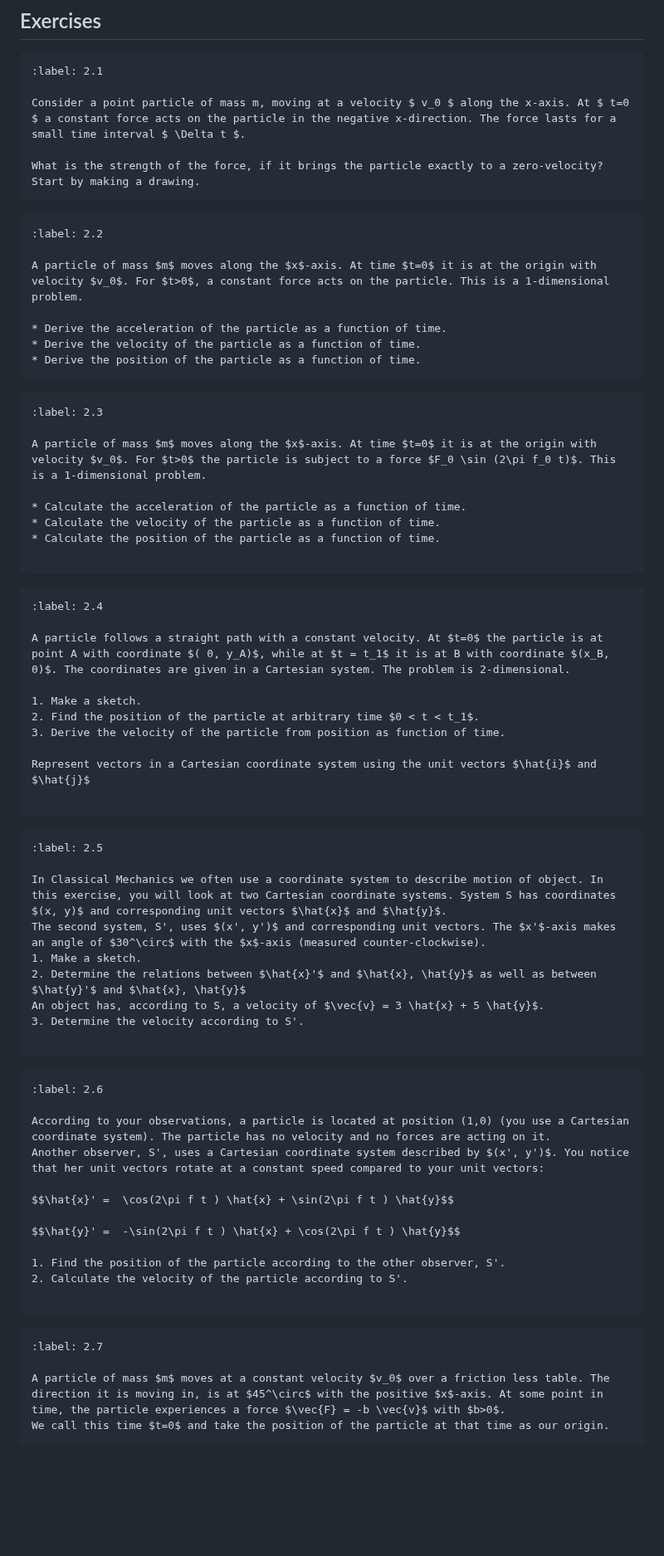
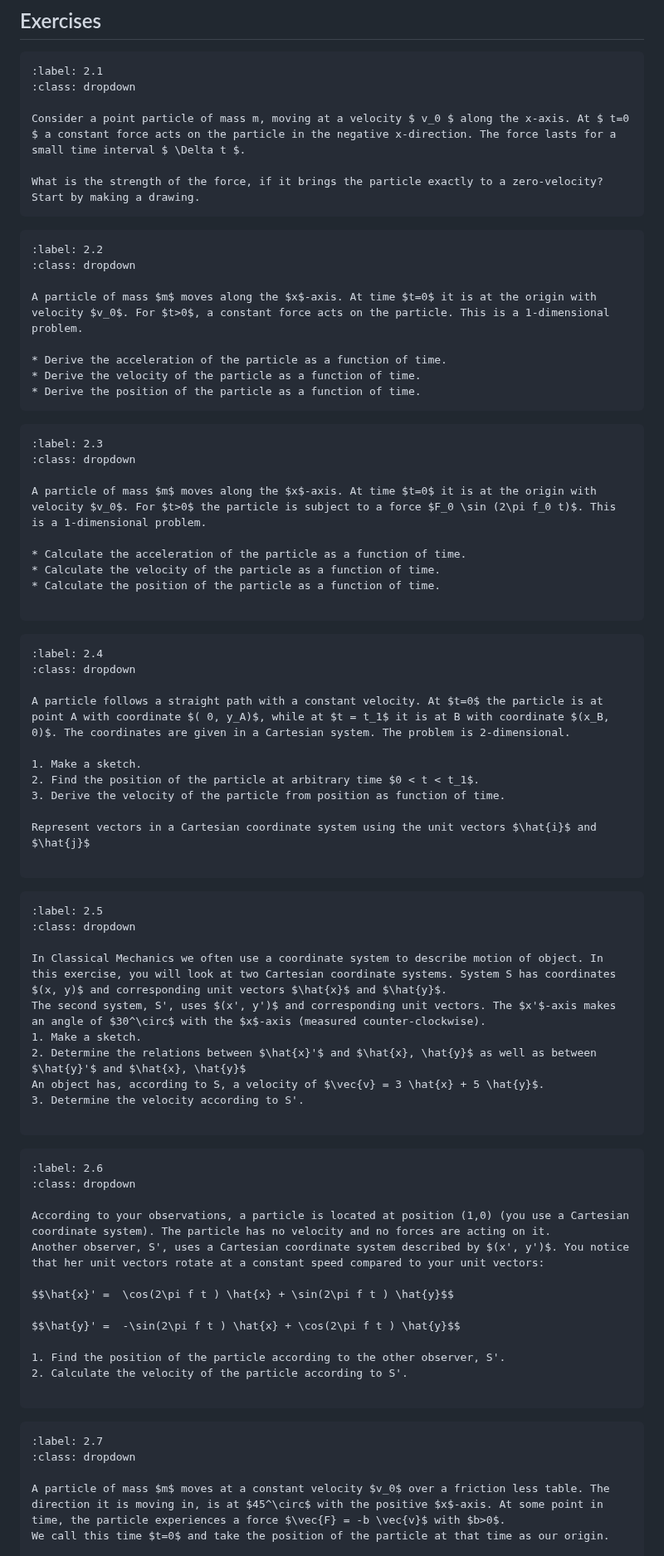
Before and after one commit to winstonDeGreef/Mechanica, a Markdown page: content/Ch2_NewtonsLaws.md, the part around one of its changes. Shown at 83% size. Drawn GitHub-style; blank space fills up the shorter version.

Commit message:
dropdowns

````diff
--- a/content/Ch2_NewtonsLaws.md
+++ b/content/Ch2_NewtonsLaws.md
@@ -185,6 +185,7 @@ PLAATS HIER EEN SIMULATIE VAN EEN DEELTJE MET CONSTANTE SNELHEID, CONSTANTE F EN
 ## Exercises
 ```{exercise}
 :label: 2.1
+:class: dropdown
 
 Consider a point particle of mass m, moving at a velocity $ v_0 $ along the x-axis. At $ t=0 $ a constant force acts on the particle in the negative x-direction. The force lasts for a small time interval $ \Delta t $.
 
@@ -193,6 +194,7 @@ What is the strength of the force, if it brings the particle exactly to a zero-v
 
 ```{exercise}
 :label: 2.2
+:class: dropdown
 
 A particle of mass $m$ moves along the $x$-axis. At time $t=0$ it is at the origin with velocity $v_0$. For $t>0$, a constant force acts on the particle. This is a 1-dimensional problem.
 
@@ -203,6 +205,7 @@ A particle of mass $m$ moves along the $x$-axis. At time $t=0$ it is at the orig
 
 ```{exercise}
 :label: 2.3
+:class: dropdown
 
 A particle of mass $m$ moves along the $x$-axis. At time $t=0$ it is at the origin with velocity $v_0$. For $t>0$ the particle is subject to a force $F_0 \sin (2\pi f_0 t)$. This is a 1-dimensional problem.
 
@@ -214,6 +217,7 @@ A particle of mass $m$ moves along the $x$-axis. At time $t=0$ it is at the orig
 
 ```{exercise}
 :label: 2.4
+:class: dropdown
 
 A particle follows a straight path with a constant velocity. At $t=0$ the particle is at point A with coordinate $( 0, y_A)$, while at $t = t_1$ it is at B with coordinate $(x_B, 0)$. The coordinates are given in a Cartesian system. The problem is 2-dimensional.
 
@@ -227,6 +231,7 @@ Represent vectors in a Cartesian coordinate system using the unit vectors $\hat{
 
 ```{exercise}
 :label: 2.5
+:class: dropdown
 
 In Classical Mechanics we often use a coordinate system to describe motion of object. In this exercise, you will look at two Cartesian coordinate systems. System S has coordinates $(x, y)$ and corresponding unit vectors $\hat{x}$ and $\hat{y}$.
 The second system, S', uses $(x', y')$ and corresponding unit vectors. The $x'$-axis makes an angle of $30^\circ$ with the $x$-axis (measured counter-clockwise).
@@ -239,6 +244,7 @@ An object has, according to S, a velocity of $\vec{v} = 3 \hat{x} + 5 \hat{y}$.
 
 ```{exercise}
 :label: 2.6
+:class: dropdown
 
 According to your observations, a particle is located at position (1,0) (you use a Cartesian coordinate system). The particle has no velocity and no forces are acting on it.
 Another observer, S', uses a Cartesian coordinate system described by $(x', y')$. You notice that her unit vectors rotate at a constant speed compared to your unit vectors:
@@ -254,6 +260,7 @@ $$\hat{y}' =  -\sin(2\pi f t ) \hat{x} + \cos(2\pi f t ) \hat{y}$$
 
 ```{exercise}
 :label: 2.7
+:class: dropdown
 
 A particle of mass $m$ moves at a constant velocity $v_0$ over a friction less table. The direction it is moving in, is at $45^\circ$ with the positive $x$-axis. At some point in time, the particle experiences a force $\vec{F} = -b \vec{v}$ with $b>0$.
 We call this time $t=0$ and take the position of the particle at that time as our origin.
````
Also changed, not shown: other parts of content/Ch2_NewtonsLaws.md (+12 -3 lines).
